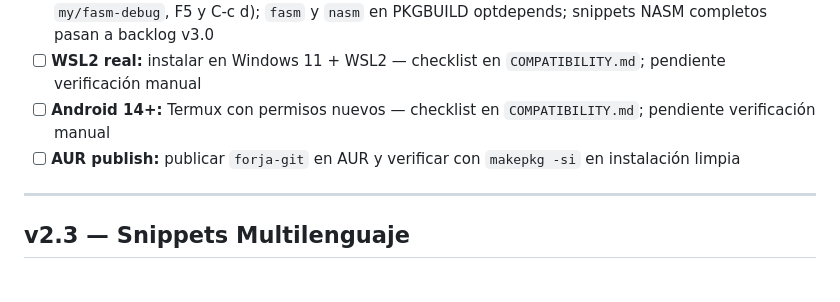
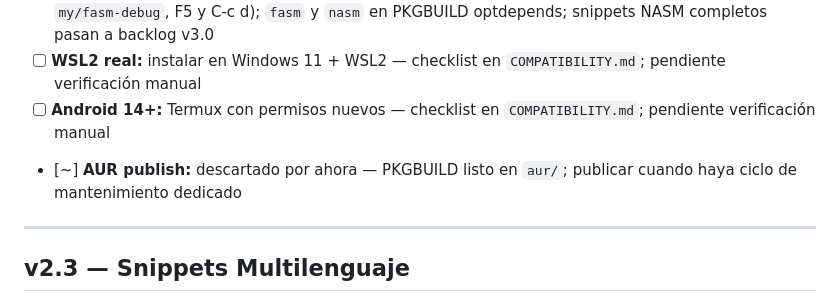
Before and after one commit to Brianholl/forja, a Markdown page: ROADMAP.md, the part around the change. Drawn GitHub-style.

Commit message:
docs(roadmap): AUR publish marcado como descartado por ahora
PKGBUILD listo en aur/ pero publicación postergada hasta tener ciclo
de mantenimiento dedicado.

Co-Authored-By: Claude Sonnet 4.6 <noreply@anthropic.com>

```diff
--- a/ROADMAP.md
+++ b/ROADMAP.md
@@ -120,7 +120,7 @@ Los ítems con `[ ]` son los que quedan antes de llamar a FORJA un producto **pu
 - [x] **FASM resuelto:** soporte básico existe en `30-cpp.org` (nasm-mode, `my/fasm-compile-and-run`, `my/fasm-debug`, F5 y C-c d); `fasm` y `nasm` en PKGBUILD optdepends; snippets NASM completos pasan a backlog v3.0
 - [ ] **WSL2 real:** instalar en Windows 11 + WSL2 — checklist en `COMPATIBILITY.md`; pendiente verificación manual
 - [ ] **Android 14+:** Termux con permisos nuevos — checklist en `COMPATIBILITY.md`; pendiente verificación manual
-- [ ] **AUR publish:** publicar `forja-git` en AUR y verificar con `makepkg -si` en instalación limpia
+- [~] **AUR publish:** descartado por ahora — PKGBUILD listo en `aur/`; publicar cuando haya ciclo de mantenimiento dedicado
 
 ---
 
```
